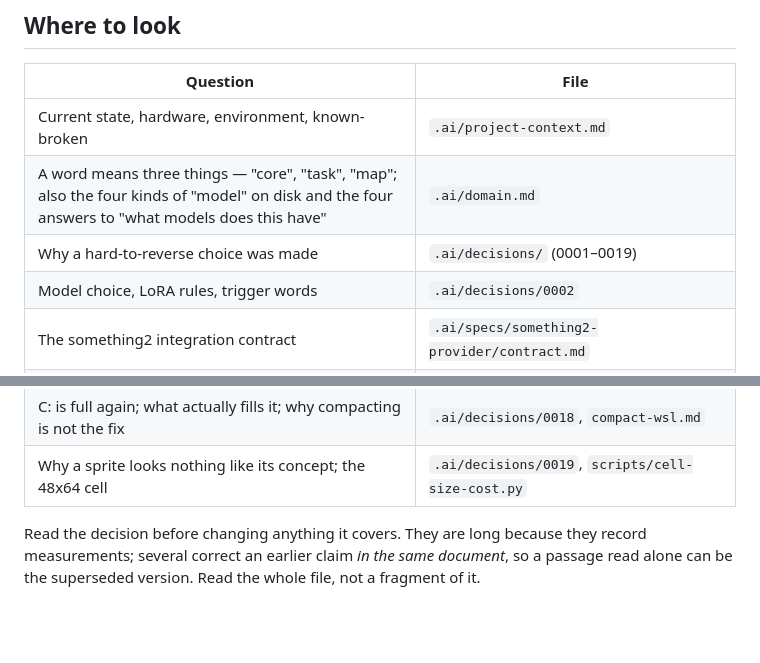
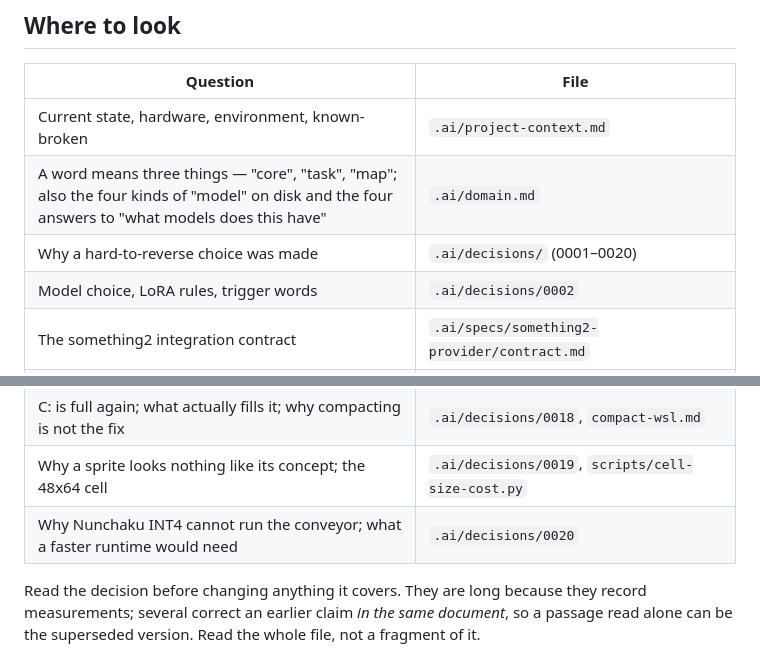
Before and after one commit to Mortehay/llama-cpp-only-cpu, a Markdown page: CLAUDE.md, 2 parts joined by grey strips. Drawn GitHub-style; blank space fills up the shorter version.

```diff
--- a/CLAUDE.md
+++ b/CLAUDE.md
@@ -28,7 +28,7 @@ here.** `.ai/project-context.md` remains the authority on current state.
 |---|---|
 | Current state, hardware, environment, known-broken | `.ai/project-context.md` |
 | A word means three things — "core", "task", "map"; also the four kinds of "model" on disk and the four answers to "what models does this have" | `.ai/domain.md` |
-| Why a hard-to-reverse choice was made | `.ai/decisions/` (0001–0019) |
+| Why a hard-to-reverse choice was made | `.ai/decisions/` (0001–0020) |
 | Model choice, LoRA rules, trigger words | `.ai/decisions/0002` |
 | The something2 integration contract | `.ai/specs/something2-provider/contract.md` |
 | World specs (the one synchronous surface) | `.ai/specs/worlds/contract.md` |
@@ -43,6 +43,7 @@ here.** `.ai/project-context.md` remains the authority on current state.
 | Why the 3D conveyor stays retired; T-pose feedstock measured; what runs off-card | `.ai/decisions/0016` |
 | C: is full again; what actually fills it; why compacting is not the fix | `.ai/decisions/0018`, `compact-wsl.md` |
 | Why a sprite looks nothing like its concept; the 48x64 cell | `.ai/decisions/0019`, `scripts/cell-size-cost.py` |
+| Why Nunchaku INT4 cannot run the conveyor; what a faster runtime would need | `.ai/decisions/0020` |
 
 Read the decision before changing anything it covers. They are long because they
 record measurements; several correct an earlier claim *in the same document*, so
```
Also changed, not shown: .ai/decisions/0020-nunchaku-int4-blocked-on-custom-lora.md (added, +112 -0 lines).
